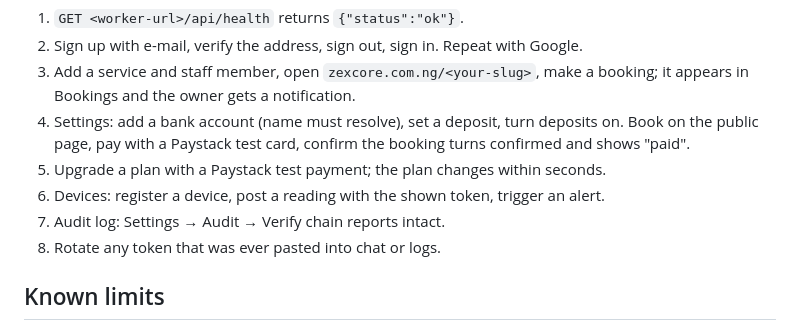
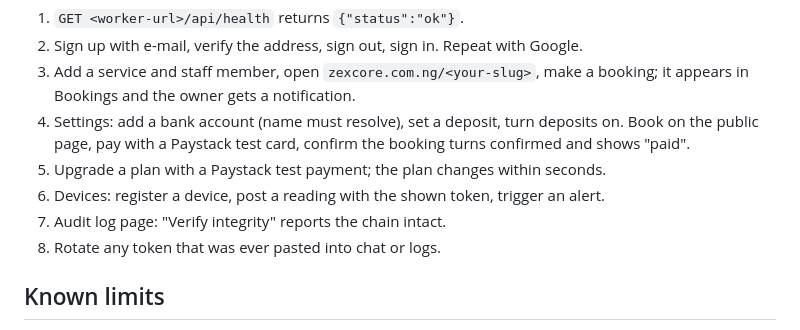
Before and after one commit to malcryptt/Zexcore, a Markdown page: docs/launch-runbook.md, the part around the change. GitHub-like rendering.

Commit message:
Runbook wording
Co-Authored-By: Claude Sonnet 5.5 <noreply@anthropic.com>
Claude-Session: https://claude.ai/code/session_01ScYVjZaZB23F4SmWYwYLxH

```diff
--- a/docs/launch-runbook.md
+++ b/docs/launch-runbook.md
@@ -38,7 +38,7 @@ gcloud firestore fields ttls update expireAt --collection-group=automationRuns -
 4. Settings: add a bank account (name must resolve), set a deposit, turn deposits on. Book on the public page, pay with a Paystack test card, confirm the booking turns confirmed and shows "paid".
 5. Upgrade a plan with a Paystack test payment; the plan changes within seconds.
 6. Devices: register a device, post a reading with the shown token, trigger an alert.
-7. Audit log: Settings → Audit → Verify chain reports intact.
+7. Audit log page: "Verify integrity" reports the chain intact.
 8. Rotate any token that was ever pasted into chat or logs.
 
 ## Known limits
```
